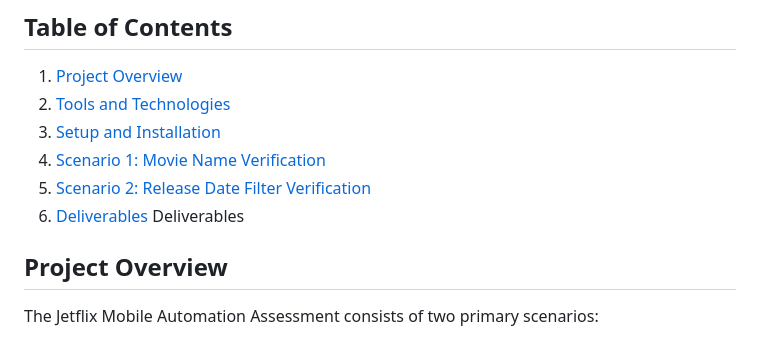
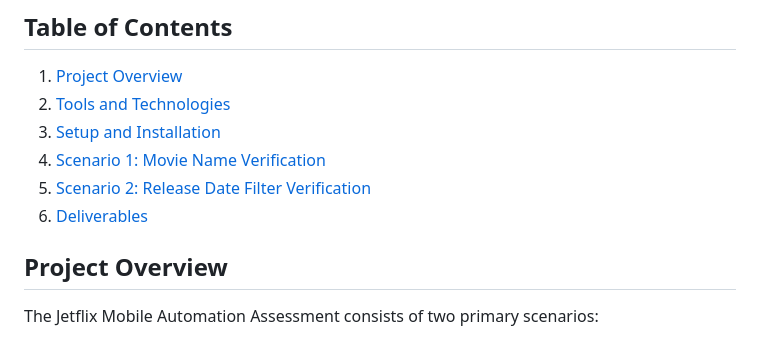
Before and after one commit to nadamagdy01/Appium-Mobile-Test, a Markdown page: README.md, the part around the change. GitHub-like rendering.

```diff
--- a/README.md
+++ b/README.md
@@ -9,7 +9,6 @@ This README file provides a detailed guide to setting up, running, and understan
 4. [Scenario 1: Movie Name Verification](#scenario-1-movie-name-verification)
 5. [Scenario 2: Release Date Filter Verification](#scenario-2-release-date-filter-verification)
 6. [Deliverables](#deliverables)
-Deliverables
 
 ## Project Overview
 
```
